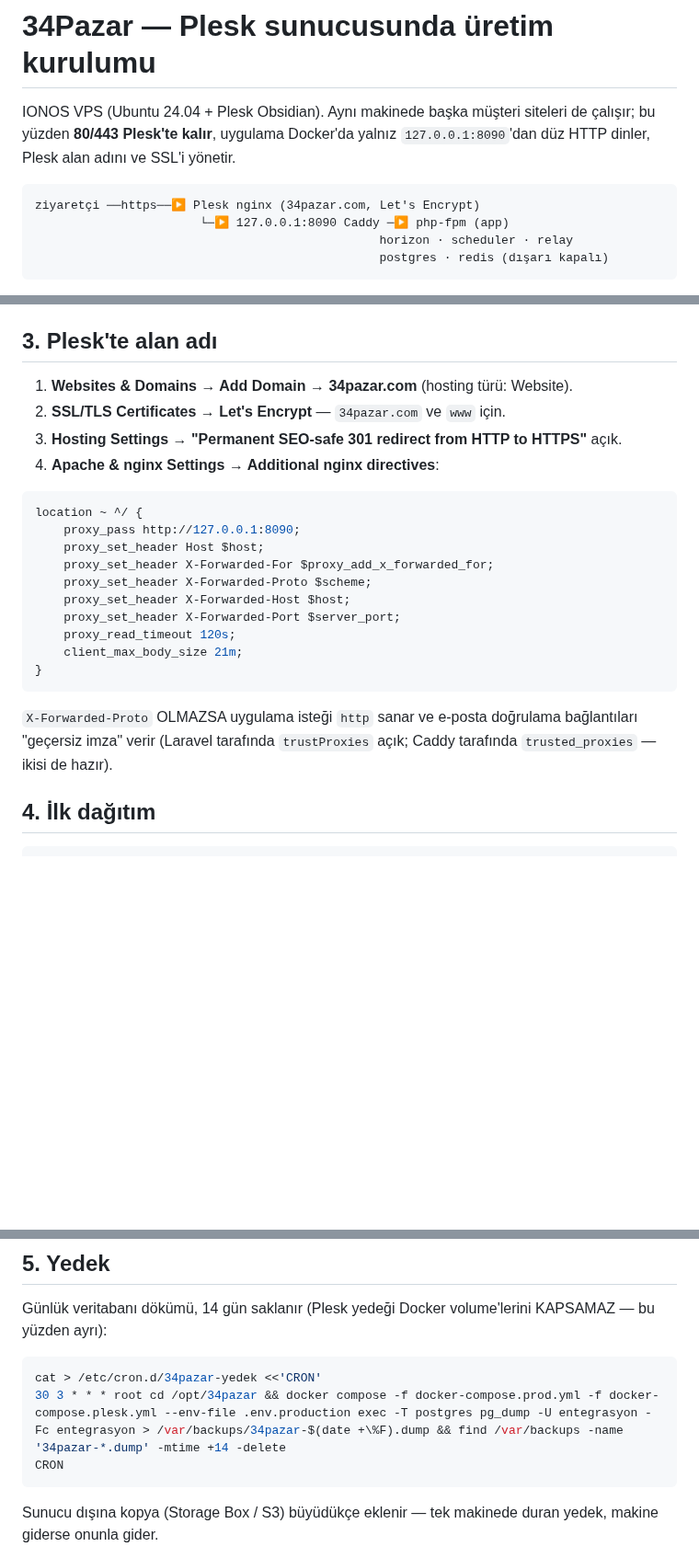
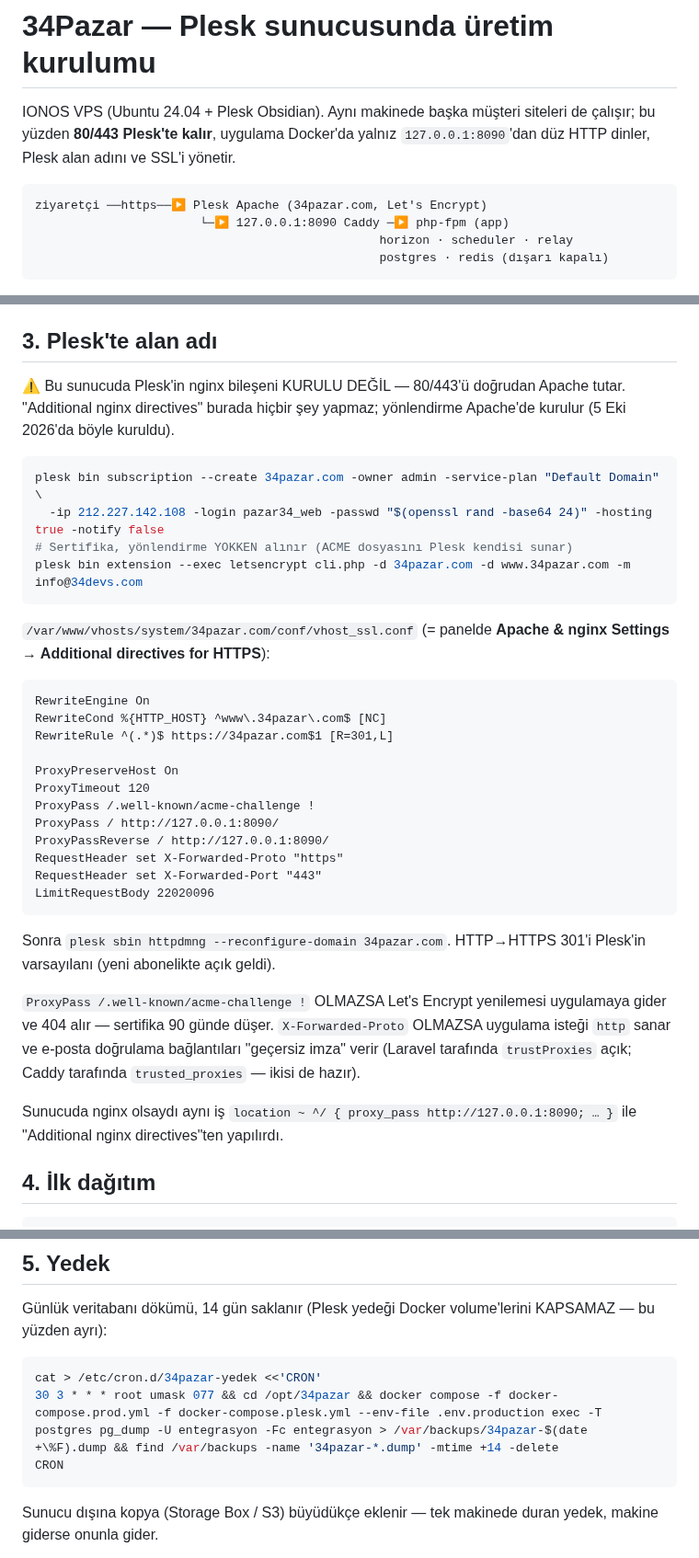
Before and after one commit to ahmethamdi/entegrasyon, a Markdown page: docs/URETIM-PLESK.md, 3 parts joined by grey strips. Shown at 92% size. GitHub-like rendering; blank space fills up the shorter version.

Commit message:
Plesk kurulum belgesi: sunucuda nginx yok, Apache ters vekili + yedek izinleri
5 Ekim 2026'da 34pazar.com bu adımlarla canlıya alındı.

Co-Authored-By: Claude Opus 5.5 <noreply@anthropic.com>

````diff
--- a/docs/URETIM-PLESK.md
+++ b/docs/URETIM-PLESK.md
@@ -5,7 +5,7 @@ siteleri de çalışır; bu yüzden **80/443 Plesk'te kalır**, uygulama Docker'
 yalnız `127.0.0.1:8090`'dan düz HTTP dinler, Plesk alan adını ve SSL'i yönetir.
 
 ```
-ziyaretçi ──https──▶ Plesk nginx (34pazar.com, Let's Encrypt)
+ziyaretçi ──https──▶ Plesk Apache (34pazar.com, Let's Encrypt)
                        └─▶ 127.0.0.1:8090 Caddy ─▶ php-fpm (app)
                                                 horizon · scheduler · relay
                                                 postgres · redis (dışarı kapalı)
@@ -53,27 +53,46 @@ APP_KEY=            # ilk kurulumda: docker compose ... run --rm app php artisan
 
 ## 3. Plesk'te alan adı
 
-1. **Websites & Domains → Add Domain → 34pazar.com** (hosting türü: Website).
-2. **SSL/TLS Certificates → Let's Encrypt** — `34pazar.com` ve `www` için.
-3. **Hosting Settings → "Permanent SEO-safe 301 redirect from HTTP to HTTPS"** açık.
-4. **Apache & nginx Settings → Additional nginx directives**:
+⚠️ Bu sunucuda Plesk'in nginx bileşeni KURULU DEĞİL — 80/443'ü doğrudan
+Apache tutar. "Additional nginx directives" burada hiçbir şey yapmaz;
+yönlendirme Apache'de kurulur (5 Eki 2026'da böyle kuruldu).
 
-```nginx
-location ~ ^/ {
-    proxy_pass http://127.0.0.1:8090;
-    proxy_set_header Host $host;
-    proxy_set_header X-Forwarded-For $proxy_add_x_forwarded_for;
-    proxy_set_header X-Forwarded-Proto $scheme;
-    proxy_set_header X-Forwarded-Host $host;
-    proxy_set_header X-Forwarded-Port $server_port;
-    proxy_read_timeout 120s;
-    client_max_body_size 21m;
-}
+```bash
+plesk bin subscription --create 34pazar.com -owner admin -service-plan "Default Domain" \
+  -ip 212.227.142.108 -login pazar34_web -passwd "$(openssl rand -base64 24)" -hosting true -notify false
+# Sertifika, yönlendirme YOKKEN alınır (ACME dosyasını Plesk kendisi sunar)
+plesk bin extension --exec letsencrypt cli.php -d 34pazar.com -d www.34pazar.com -m info@34devs.com
 ```
 
+`/var/www/vhosts/system/34pazar.com/conf/vhost_ssl.conf` (= panelde
+**Apache & nginx Settings → Additional directives for HTTPS**):
+
+```apache
+RewriteEngine On
+RewriteCond %{HTTP_HOST} ^www\.34pazar\.com$ [NC]
+RewriteRule ^(.*)$ https://34pazar.com$1 [R=301,L]
+
+ProxyPreserveHost On
+ProxyTimeout 120
+ProxyPass /.well-known/acme-challenge !
+ProxyPass / http://127.0.0.1:8090/
+ProxyPassReverse / http://127.0.0.1:8090/
+RequestHeader set X-Forwarded-Proto "https"
+RequestHeader set X-Forwarded-Port "443"
+LimitRequestBody 22020096
+```
+
+Sonra `plesk sbin httpdmng --reconfigure-domain 34pazar.com`. HTTP→HTTPS
+301'i Plesk'in varsayılanı (yeni abonelikte açık geldi).
+
+`ProxyPass /.well-known/acme-challenge !` OLMAZSA Let's Encrypt
+yenilemesi uygulamaya gider ve 404 alır — sertifika 90 günde düşer.
 `X-Forwarded-Proto` OLMAZSA uygulama isteği `http` sanar ve e-posta
 doğrulama bağlantıları "geçersiz imza" verir (Laravel tarafında
 `trustProxies` açık; Caddy tarafında `trusted_proxies` — ikisi de hazır).
+
+Sunucuda nginx olsaydı aynı iş `location ~ ^/ { proxy_pass http://127.0.0.1:8090; … }`
+ile "Additional nginx directives"ten yapılırdı.
 
 ## 4. İlk dağıtım
 
@@ -96,7 +115,7 @@ volume'lerini KAPSAMAZ — bu yüzden ayrı):
 
 ```bash
 cat > /etc/cron.d/34pazar-yedek <<'CRON'
-30 3 * * * root cd /opt/34pazar && docker compose -f docker-compose.prod.yml -f docker-compose.plesk.yml --env-file .env.production exec -T postgres pg_dump -U entegrasyon -Fc entegrasyon > /var/backups/34pazar-$(date +\%F).dump && find /var/backups -name '34pazar-*.dump' -mtime +14 -delete
+30 3 * * * root umask 077 && cd /opt/34pazar && docker compose -f docker-compose.prod.yml -f docker-compose.plesk.yml --env-file .env.production exec -T postgres pg_dump -U entegrasyon -Fc entegrasyon > /var/backups/34pazar-$(date +\%F).dump && find /var/backups -name '34pazar-*.dump' -mtime +14 -delete
 CRON
 ```
 
````
